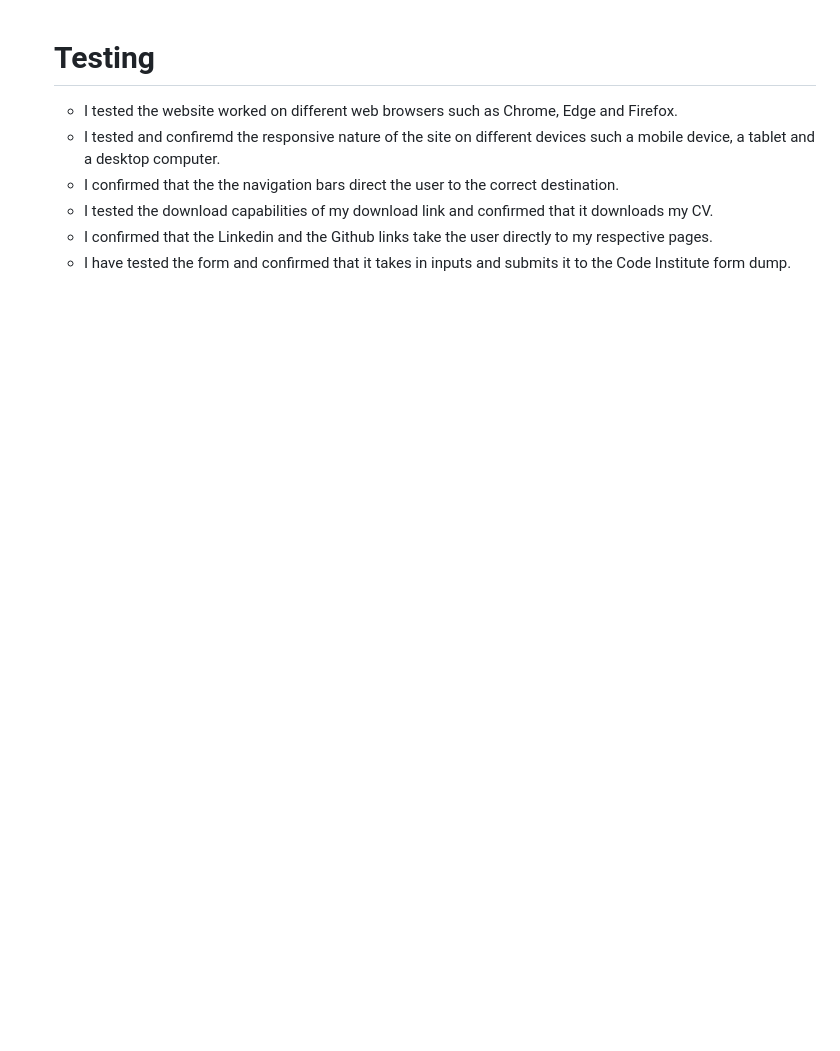
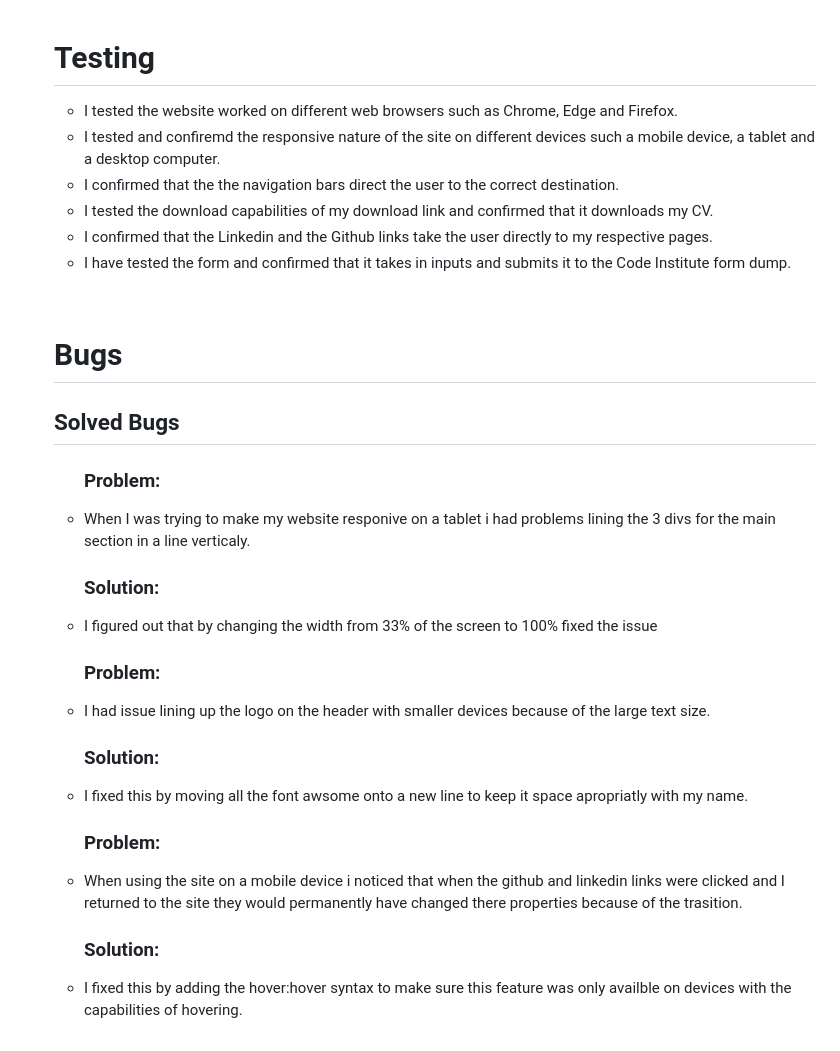
Before and after one commit to DiarmuidSheeran/Personal-Profile, a Markdown page: README.md, the part around the change. Rendered like a GitHub page; blank space fills up the shorter version.

Commit message:
Completer bugs section of readme

```diff
--- a/README.md
+++ b/README.md
@@ -73,3 +73,22 @@ It will also give the user an oppertunity to leave feedback to me to help me imp
     <li>I confirmed that the Linkedin and the Github links take the user directly to my respective pages.</li>
     <li>I have tested the form and confirmed that it takes in inputs and submits it to the Code Institute form dump.</li>
 </ul>
+
+<br>
+
+<h1>Bugs</h1>
+<h2>Solved Bugs</h2>
+<ul>
+    <h3>Problem:</h3>
+    <li>When I was trying to make my website responive on a tablet i had problems lining the 3 divs for the main section in a line verticaly.</li>
+    <h3>Solution:</h3>
+    <li> I figured out that by changing the width from 33% of the screen to 100% fixed the issue</li>
+   <h3>Problem:</h3>
+    <li>I had issue lining up the logo on the header with smaller devices because of the large text size.</li>
+    <h3>Solution:</h3>
+    <li>I fixed this by moving all the font awsome onto a new line to keep it space apropriatly with my name.</li>
+    <h3>Problem:</h3>
+    <li>When using the site on a mobile device i noticed that when the github and linkedin links were clicked and I returned to the site they would permanently have changed there properties because of the trasition.</li>
+    <h3>Solution:</h3>
+    <li> I fixed this by adding the hover:hover syntax to make sure this feature was only availble on devices with the capabilities of hovering.</li>
+</ul>
```
